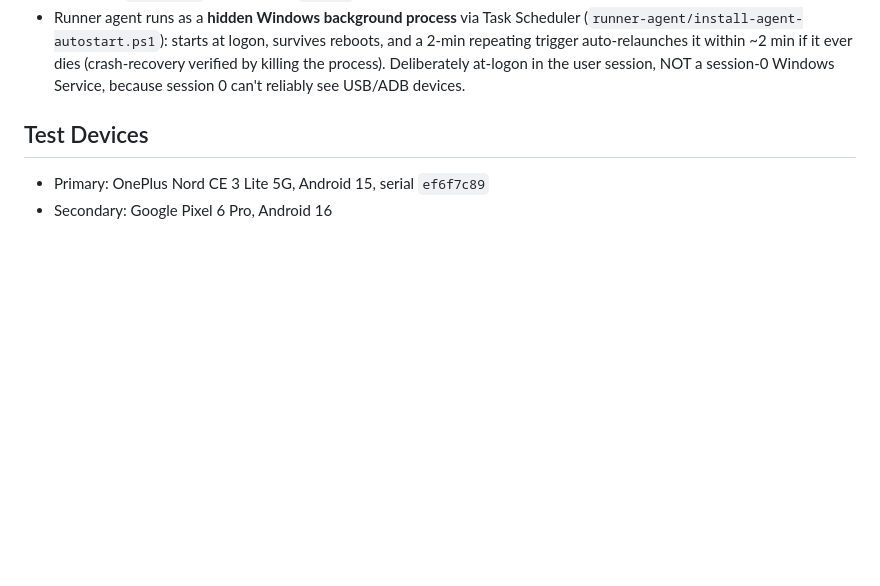
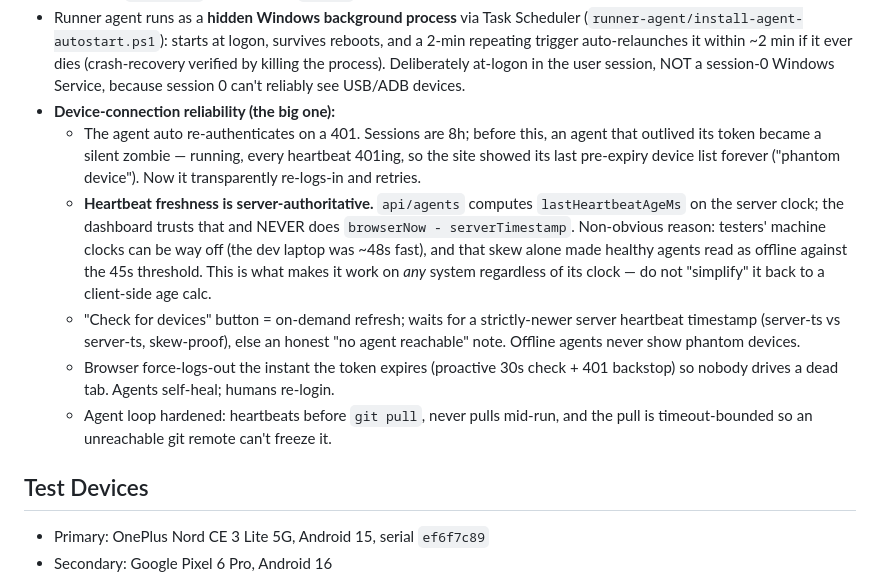
Before and after one commit to bolorammitra-hoichoi/TestFlow, a Markdown page: PROJECT.md, the part around the change. Drawn GitHub-style; blank space fills up the shorter version.

Commit message:
Document the device-reliability fixes (esp. the clock-skew / server-authoritative-time gotcha)

```diff
--- a/PROJECT.md
+++ b/PROJECT.md
@@ -100,6 +100,25 @@ onward for 4.0.2 still need authoring, same as the rest of the suite.
   ~2 min if it ever dies (crash-recovery verified by killing the process).
   Deliberately at-logon in the user session, NOT a session-0 Windows Service,
   because session 0 can't reliably see USB/ADB devices.
+- **Device-connection reliability (the big one):**
+  - The agent auto re-authenticates on a 401. Sessions are 8h; before this, an
+    agent that outlived its token became a silent zombie — running, every
+    heartbeat 401ing, so the site showed its last pre-expiry device list
+    forever ("phantom device"). Now it transparently re-logs-in and retries.
+  - **Heartbeat freshness is server-authoritative.** `api/agents` computes
+    `lastHeartbeatAgeMs` on the server clock; the dashboard trusts that and
+    NEVER does `browserNow - serverTimestamp`. Non-obvious reason: testers'
+    machine clocks can be way off (the dev laptop was ~48s fast), and that skew
+    alone made healthy agents read as offline against the 45s threshold. This
+    is what makes it work on *any* system regardless of its clock — do not
+    "simplify" it back to a client-side age calc.
+  - "Check for devices" button = on-demand refresh; waits for a strictly-newer
+    server heartbeat timestamp (server-ts vs server-ts, skew-proof), else an
+    honest "no agent reachable" note. Offline agents never show phantom devices.
+  - Browser force-logs-out the instant the token expires (proactive 30s check +
+    401 backstop) so nobody drives a dead tab. Agents self-heal; humans re-login.
+  - Agent loop hardened: heartbeats before `git pull`, never pulls mid-run, and
+    the pull is timeout-bounded so an unreachable git remote can't freeze it.
 
 ## Test Devices
 
```
